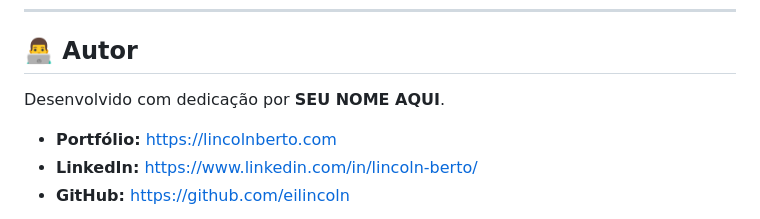
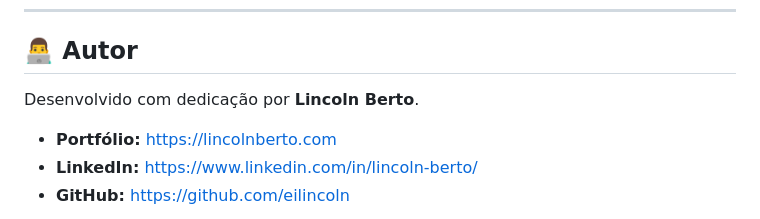
Before and after one commit to eilincoln/morauto, a Markdown page: readme.md, the part around the change. GitHub-like rendering.

```diff
--- a/readme.md
+++ b/readme.md
@@ -74,7 +74,7 @@ O desenvolvimento deste projeto consolidou habilidades práticas fundamentais pa
 
 ## 👨‍💻 Autor
 
-Desenvolvido com dedicação por **SEU NOME AQUI**.
+Desenvolvido com dedicação por **Lincoln Berto**.
 
 - **Portfólio:** [https://lincolnberto.com](https://lincolnberto.com)
 - **LinkedIn:** [https://www.linkedin.com/in/lincoln-berto/](https://www.linkedin.com/in/lincoln-berto/)
```
